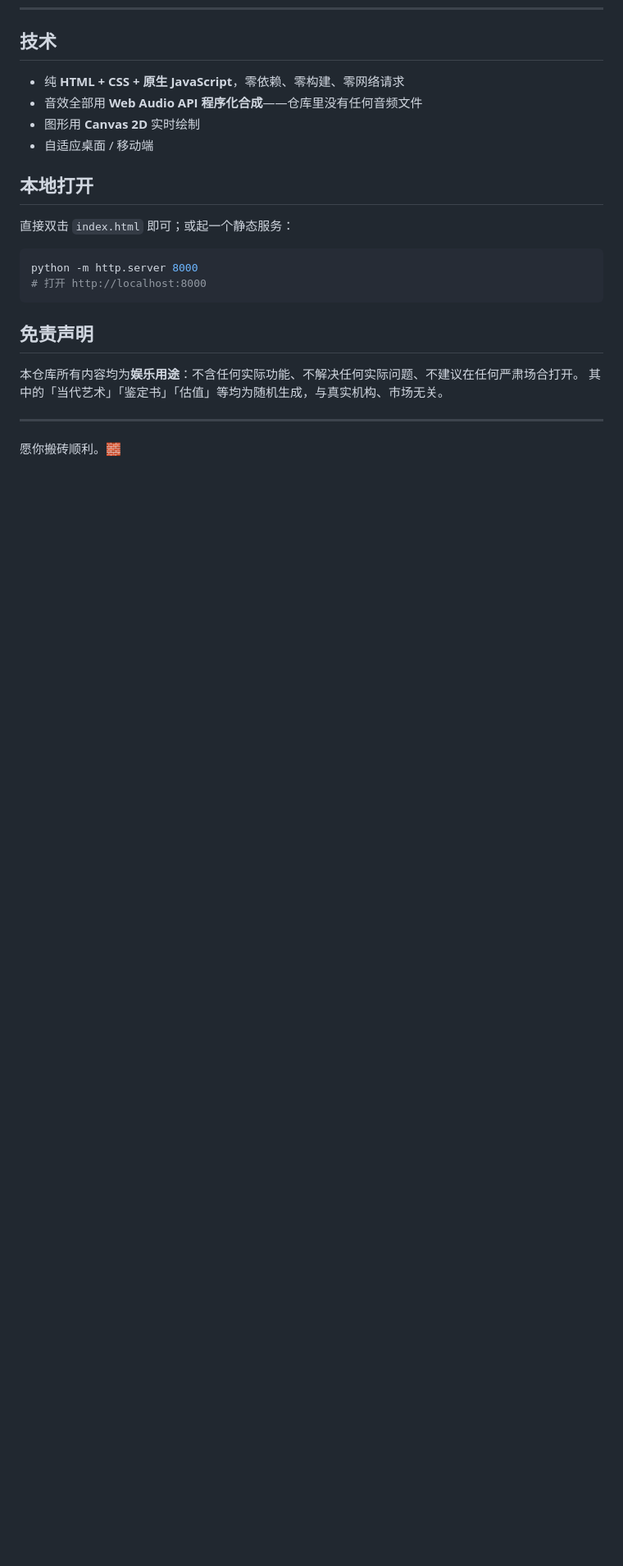
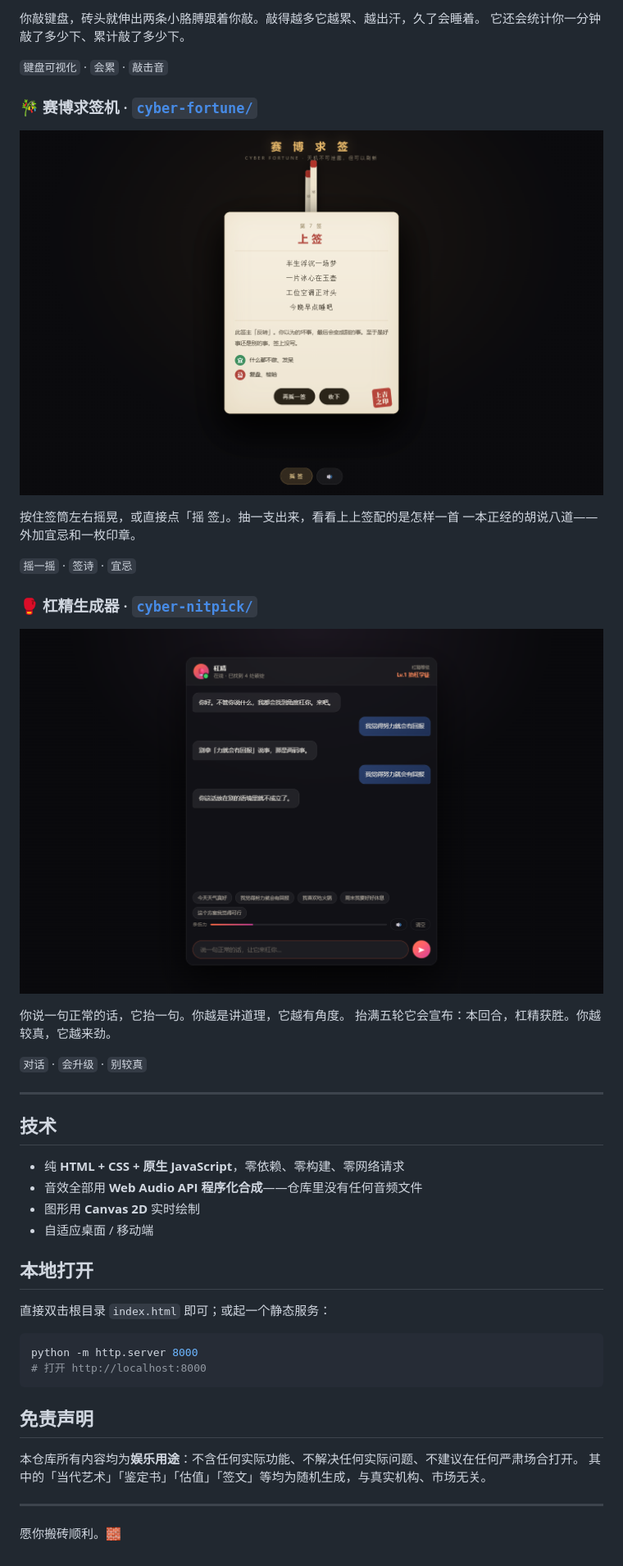
Before and after one commit to charanie/useless-toys, a Markdown page: README.md, the part around one of its changes. Shown at 82% size. GitHub-like rendering; pictures changed too: shots/fortune.png (added), shots/nitpick.png (added); blank space fills up the shorter version.

````diff
--- a/README.md
+++ b/README.md
@@ -57,3 +72,28 @@
+你敲键盘，砖头就伸出两条小胳膊跟着你敲。敲得越多它越累、越出汗，久了会睡着。
+它还会统计你一分钟敲了多少下、累计敲了多少下。
+
+`键盘可视化` · `会累` · `敲击音`
+
+### 🎋 赛博求签机 · [`cyber-fortune/`](cyber-fortune/)
+
+![赛博求签机](shots/fortune.png)
+
+按住签筒左右摇晃，或直接点「摇 签」。抽一支出来，看看上上签配的是怎样一首
+一本正经的胡说八道——外加宜忌和一枚印章。
+
+`摇一摇` · `签诗` · `宜忌`
+
+### 🥊 杠精生成器 · [`cyber-nitpick/`](cyber-nitpick/)
+
+![杠精生成器](shots/nitpick.png)
+
+你说一句正常的话，它抬一句。你越是讲道理，它越有角度。
+抬满五轮它会宣布：本回合，杠精获胜。你越较真，它越来劲。
+
+`对话` · `会升级` · `别较真`
+
+---
+
 ## 技术
 
 - 纯 **HTML + CSS + 原生 JavaScript**，零依赖、零构建、零网络请求
@@ -63,7 +103,7 @@
 
 ## 本地打开
 
-直接双击 `index.html` 即可；或起一个静态服务：
+直接双击根目录 `index.html` 即可；或起一个静态服务：
 
 ```bash
 python -m http.server 8000
@@ -73,7 +113,7 @@ python -m http.server 8000
 ## 免责声明
 
 本仓库所有内容均为**娱乐用途**：不含任何实际功能、不解决任何实际问题、不建议在任何严肃场合打开。
-其中的「当代艺术」「鉴定书」「估值」等均为随机生成，与真实机构、市场无关。
+其中的「当代艺术」「鉴定书」「估值」「签文」等均为随机生成，与真实机构、市场无关。
 
 ---
 
````
Also changed, not shown: other parts of README.md (+17 -2 lines), shots/loading.png (added), shots/shop.png, shots/typer.png (added), 5 other files.
